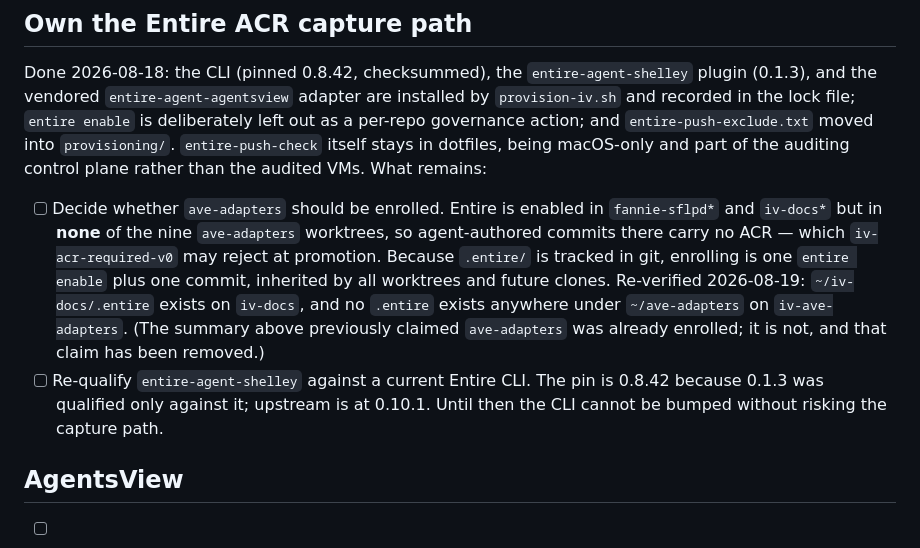
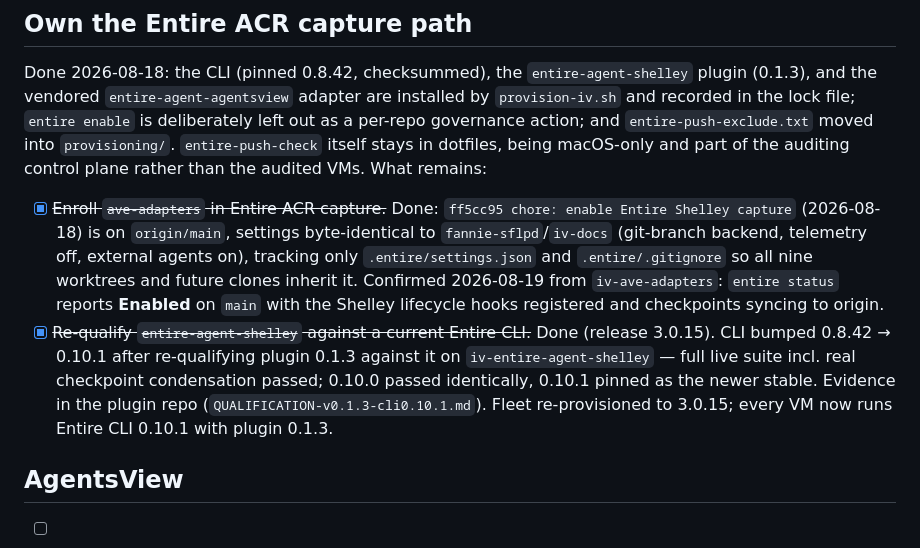
Before and after one commit to kylelundstedt/iv-image, a Markdown page: TODO.md, the part around the change. Rendered like a GitHub page.

Commit message:
docs(TODO): close ave-adapters enrollment and Entire re-qualification (#18)
Both are done and were being tracked as open.

ave-adapters enrollment landed as ff5cc95 on ave-adapters' main (2026-08-18),
settings byte-identical to the fleet reference. Confirmed live from
iv-ave-adapters: entire status reports Enabled on main with Shelley hooks
registered and checkpoints syncing to origin. (When I ran entire enable to
verify, git recognised my identical commit as already-applied and dropped it on
rebase -- the enrollment was already single-writer-committed upstream.)

Entire CLI re-qualification shipped as 3.0.15: 0.8.42 -> 0.10.1 after qualifying
plugin 0.1.3 against it, fleet re-provisioned, evidence in the plugin repo.

Co-authored-by: exe.dev user <exedev@iv-provision.exe.xyz>
Co-authored-by: Shelley <shelley@exe.dev>

```diff
--- a/TODO.md
+++ b/TODO.md
@@ -42,19 +42,21 @@ moved into `provisioning/`. `entire-push-check` itself stays in dotfiles, being
 macOS-only and part of the auditing control plane rather than the audited VMs.
 What remains:
 
-- [ ] Decide whether `ave-adapters` should be enrolled. Entire is enabled in
-      `fannie-sflpd*` and `iv-docs*` but in **none** of the nine `ave-adapters`
-      worktrees, so agent-authored commits there carry no ACR — which
-      `iv-acr-required-v0` may reject at promotion. Because `.entire/` is tracked
-      in git, enrolling is one `entire enable` plus one commit, inherited by all
-      worktrees and future clones. Re-verified 2026-08-19: `~/iv-docs/.entire`
-      exists on `iv-docs`, and no `.entire` exists anywhere under
-      `~/ave-adapters` on `iv-ave-adapters`. (The summary above previously
-      claimed `ave-adapters` was already enrolled; it is not, and that claim has
-      been removed.)
-- [ ] Re-qualify `entire-agent-shelley` against a current Entire CLI. The pin is
-      0.8.42 because 0.1.3 was qualified only against it; upstream is at 0.10.1.
-      Until then the CLI cannot be bumped without risking the capture path.
+- [x] ~~Enroll `ave-adapters` in Entire ACR capture.~~ Done: `ff5cc95 chore:
+      enable Entire Shelley capture` (2026-08-18) is on `origin/main`, settings
+      byte-identical to `fannie-sflpd`/`iv-docs` (git-branch backend, telemetry
+      off, external agents on), tracking only `.entire/settings.json` and
+      `.entire/.gitignore` so all nine worktrees and future clones inherit it.
+      Confirmed 2026-08-19 from `iv-ave-adapters`: `entire status` reports
+      **Enabled** on `main` with the Shelley lifecycle hooks registered and
+      checkpoints syncing to origin.
+- [x] ~~Re-qualify `entire-agent-shelley` against a current Entire CLI.~~ Done
+      (release 3.0.15). CLI bumped 0.8.42 → 0.10.1 after re-qualifying plugin
+      0.1.3 against it on `iv-entire-agent-shelley` — full live suite incl. real
+      checkpoint condensation passed; 0.10.0 passed identically, 0.10.1 pinned
+      as the newer stable. Evidence in the plugin repo
+      (`QUALIFICATION-v0.1.3-cli0.10.1.md`). Fleet re-provisioned to 3.0.15;
+      every VM now runs Entire CLI 0.10.1 with plugin 0.1.3.
 
 ## AgentsView
 
```
